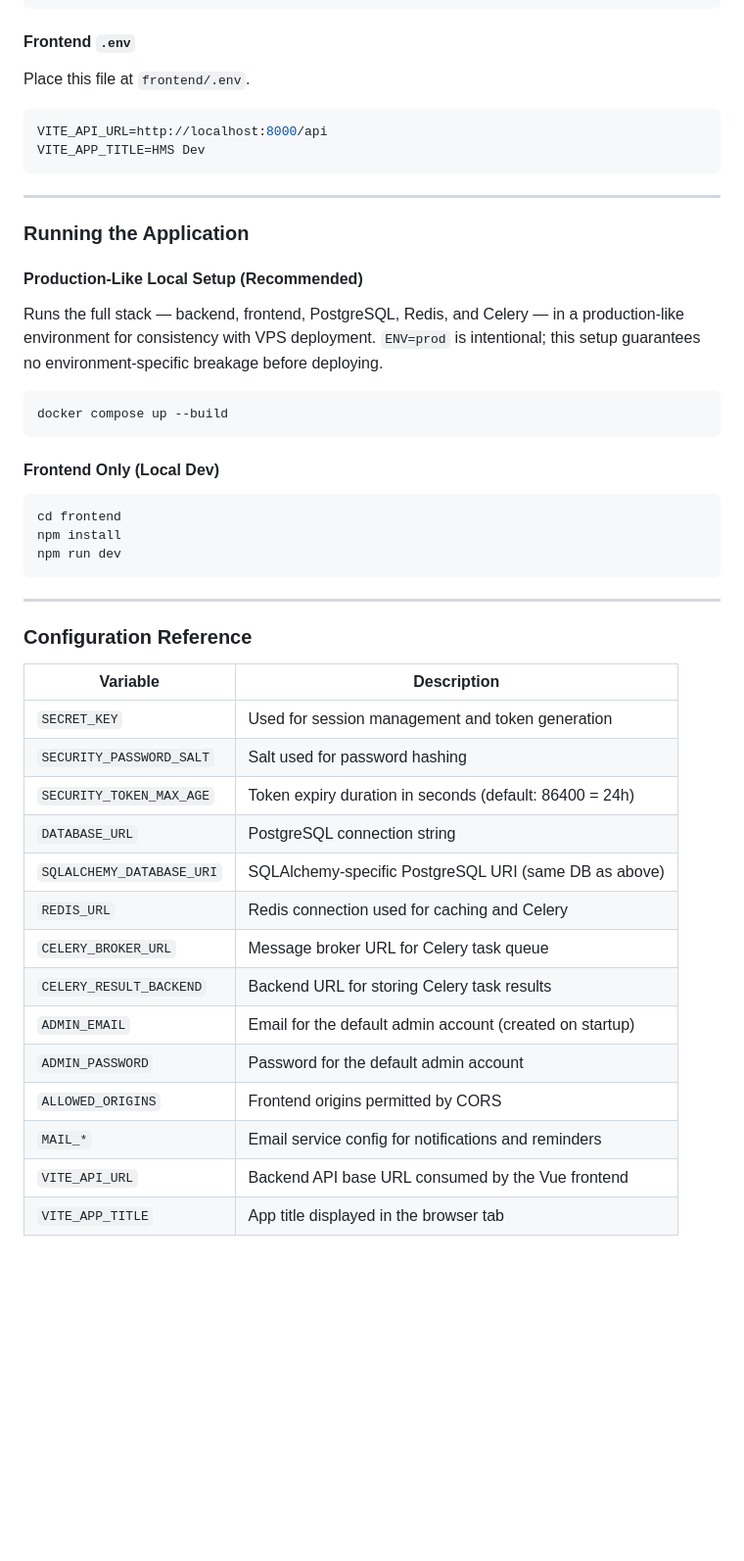
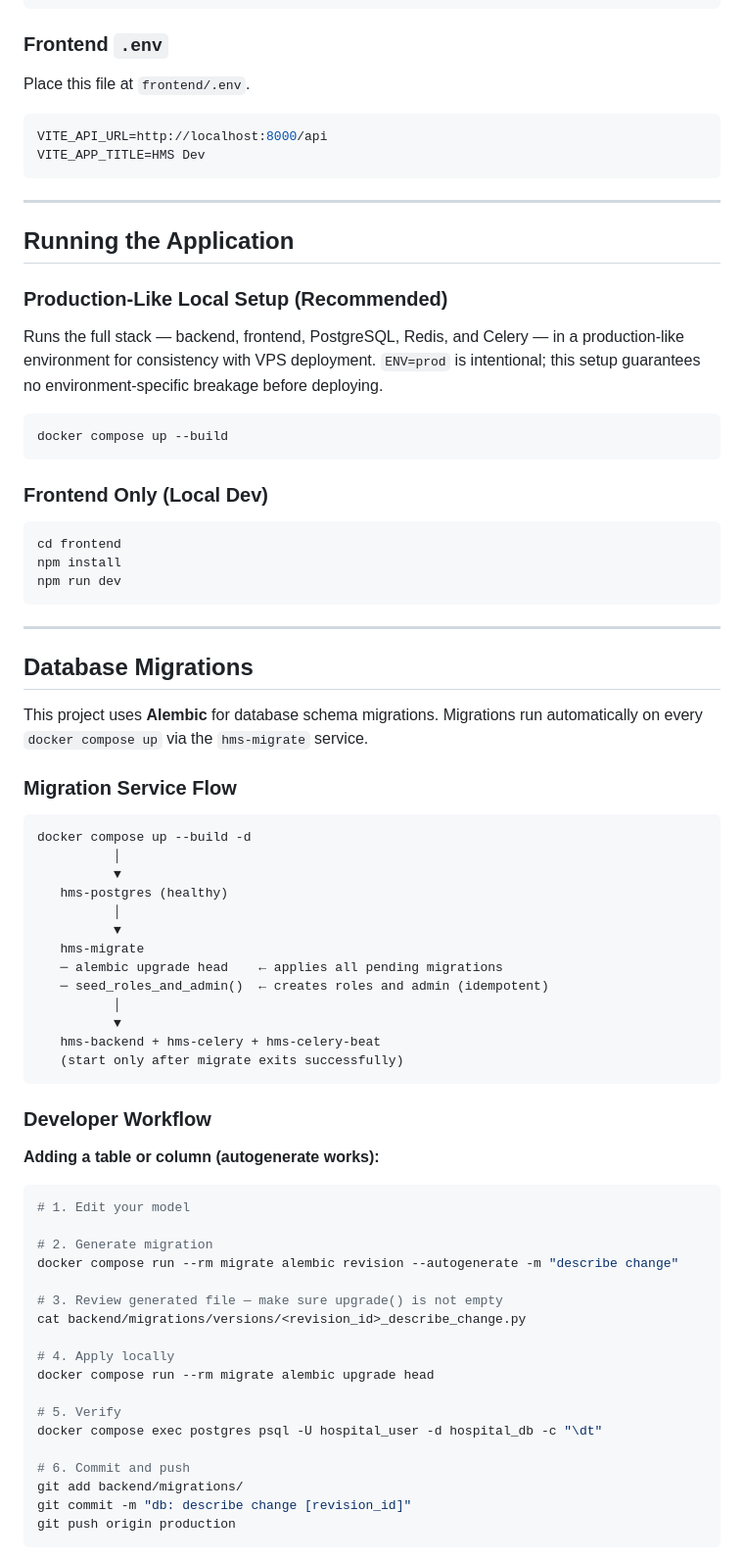
Before and after one commit to 24f1002114/Hospital-Management-System---V2, a Markdown page: README.md, the part around one of its changes. Shown at 98% size. Drawn GitHub-style; blank space fills up the shorter version.

````diff
--- a/README.md
+++ b/README.md
@@ -238,7 +236,7 @@ MAIL_PASSWORD=your-mailtrap-password
 MAIL_DEFAULT_SENDER=noreply@example.com
 ```
 
-#### Frontend `.env`
+### Frontend `.env`
 
 Place this file at `frontend/.env`.
 
@@ -249,9 +247,9 @@ VITE_APP_TITLE=HMS Dev
 
 ---
 
-### Running the Application
+## Running the Application
 
-#### Production-Like Local Setup (Recommended)
+### Production-Like Local Setup (Recommended)
 
 Runs the full stack — backend, frontend, PostgreSQL, Redis, and Celery — in a production-like environment for consistency with VPS deployment. `ENV=prod` is intentional; this setup guarantees no environment-specific breakage before deploying.
 
@@ -259,7 +257,7 @@ Runs the full stack — backend, frontend, PostgreSQL, Redis, and Celery — in
 docker compose up --build
 ```
 
-#### Frontend Only (Local Dev)
+### Frontend Only (Local Dev)
 
 ```bash
 cd frontend
@@ -269,21 +267,50 @@ npm run dev
 
 ---
 
-### Configuration Reference
+## Database Migrations
 
-| Variable                 | Description                                              |
-|--------------------------|----------------------------------------------------------|
-| `SECRET_KEY`             | Used for session management and token generation         |
-| `SECURITY_PASSWORD_SALT` | Salt used for password hashing                           |
-| `SECURITY_TOKEN_MAX_AGE` | Token expiry duration in seconds (default: 86400 = 24h)  |
-| `DATABASE_URL`           | PostgreSQL connection string                             |
-| `SQLALCHEMY_DATABASE_URI`| SQLAlchemy-specific PostgreSQL URI (same DB as above)    |
-| `REDIS_URL`              | Redis connection used for caching and Celery             |
-| `CELERY_BROKER_URL`      | Message broker URL for Celery task queue                 |
-| `CELERY_RESULT_BACKEND`  | Backend URL for storing Celery task results              |
-| `ADMIN_EMAIL`            | Email for the default admin account (created on startup) |
-| `ADMIN_PASSWORD`         | Password for the default admin account                   |
-| `ALLOWED_ORIGINS`        | Frontend origins permitted by CORS                       |
-| `MAIL_*`                 | Email service config for notifications and reminders     |
-| `VITE_API_URL`           | Backend API base URL consumed by the Vue frontend        |
-| `VITE_APP_TITLE`         | App title displayed in the browser tab                   |
+This project uses **Alembic** for database schema migrations. Migrations run automatically on every `docker compose up` via the `hms-migrate` service.
+
+### Migration Service Flow
+
+```
+docker compose up --build -d
+          │
+          ▼
+   hms-postgres (healthy)
+          │
+          ▼
+   hms-migrate
+   ─ alembic upgrade head    ← applies all pending migrations
+   ─ seed_roles_and_admin()  ← creates roles and admin (idempotent)
+          │
+          ▼
+   hms-backend + hms-celery + hms-celery-beat
+   (start only after migrate exits successfully)
+```
+
+### Developer Workflow
+
+**Adding a table or column (autogenerate works):**
+
+```bash
+# 1. Edit your model
+
+# 2. Generate migration
+docker compose run --rm migrate alembic revision --autogenerate -m "describe change"
+
+# 3. Review generated file — make sure upgrade() is not empty
+cat backend/migrations/versions/<revision_id>_describe_change.py
+
+# 4. Apply locally
+docker compose run --rm migrate alembic upgrade head
+
+# 5. Verify
+docker compose exec postgres psql -U hospital_user -d hospital_db -c "\dt"
+
+# 6. Commit and push
+git add backend/migrations/
+git commit -m "db: describe change [revision_id]"
+git push origin production
+```
+
````
Also changed, not shown: other parts of README.md (+170 -97 lines).
